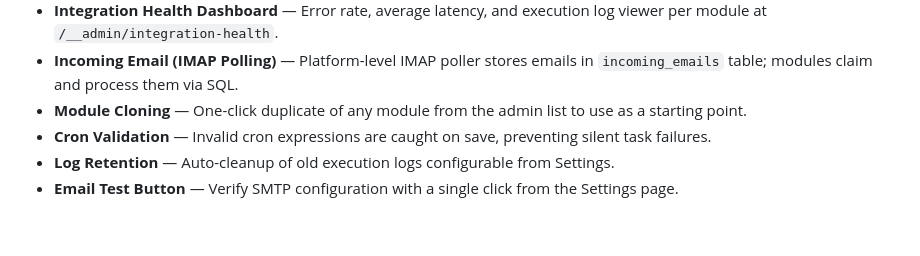
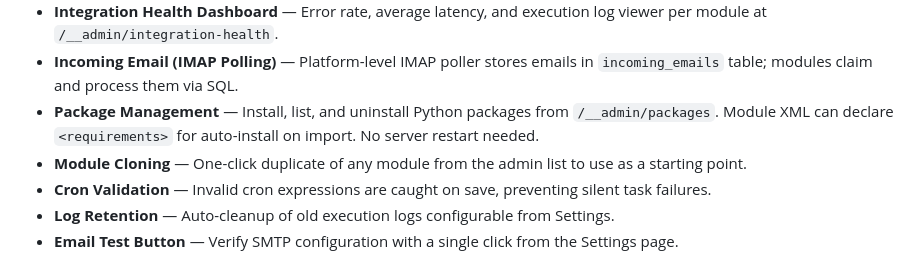
Before and after one commit to Nurb4000/PythonAppFoundry, a Markdown page: README.md, the part around the change. Rendered like a GitHub page; blank space fills up the shorter version.

Commit message:
Add Packages feature to README.md

```diff
--- a/README.md
+++ b/README.md
@@ -30,6 +30,7 @@ For the most part the database is fed by XML imports. The original plan was to c
 - **Built-in HTTP Client** — `call_api()` in scripts handles retries, timeouts, JSON parsing, and consistent error returns — no extra dependencies needed.
 - **Integration Health Dashboard** — Error rate, average latency, and execution log viewer per module at `/__admin/integration-health`.
 - **Incoming Email (IMAP Polling)** — Platform-level IMAP poller stores emails in `incoming_emails` table; modules claim and process them via SQL.
+- **Package Management** — Install, list, and uninstall Python packages from `/__admin/packages`. Module XML can declare `<requirements>` for auto-install on import. No server restart needed.
 - **Module Cloning** — One-click duplicate of any module from the admin list to use as a starting point.
 - **Cron Validation** — Invalid cron expressions are caught on save, preventing silent task failures.
 - **Log Retention** — Auto-cleanup of old execution logs configurable from Settings.
```
